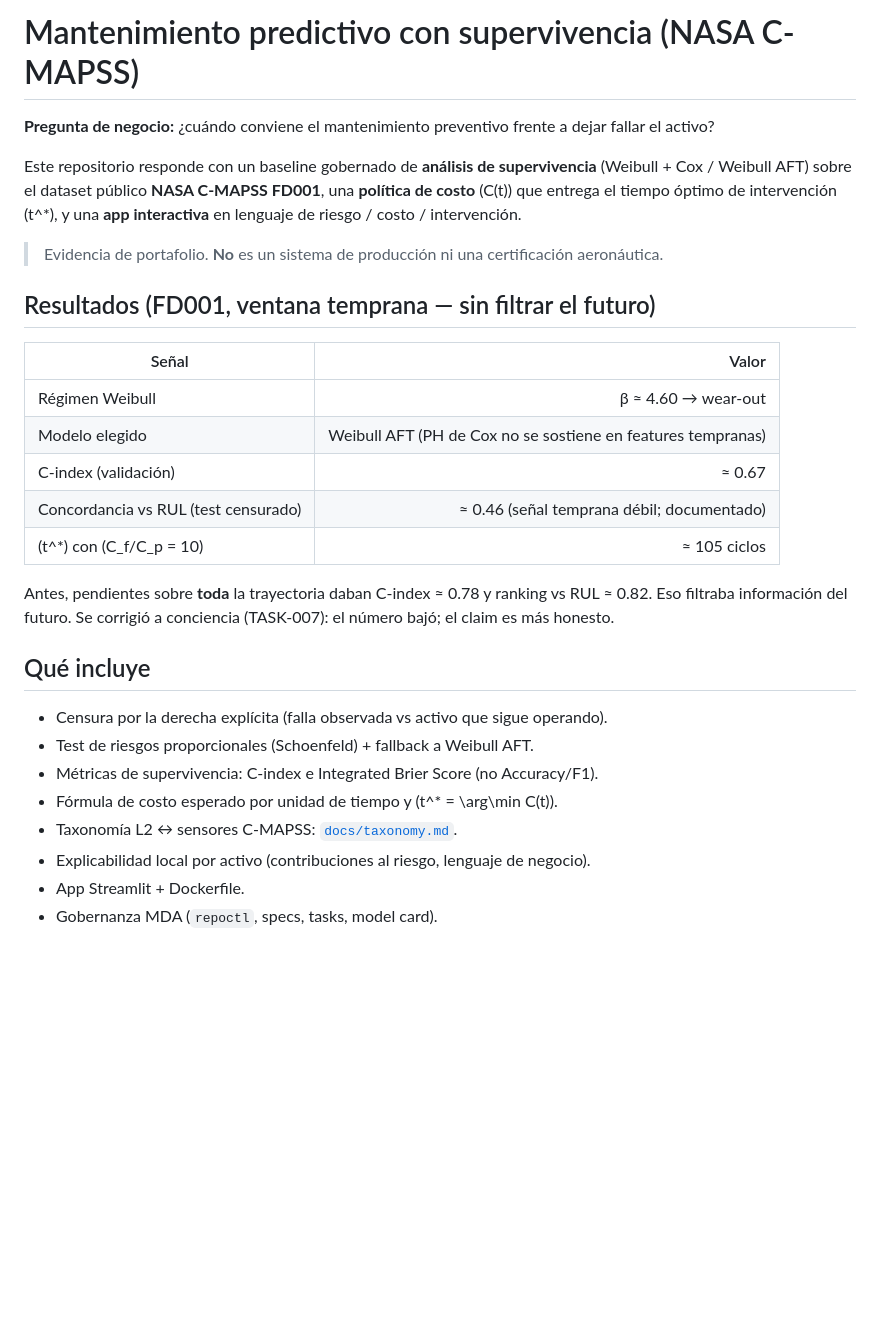
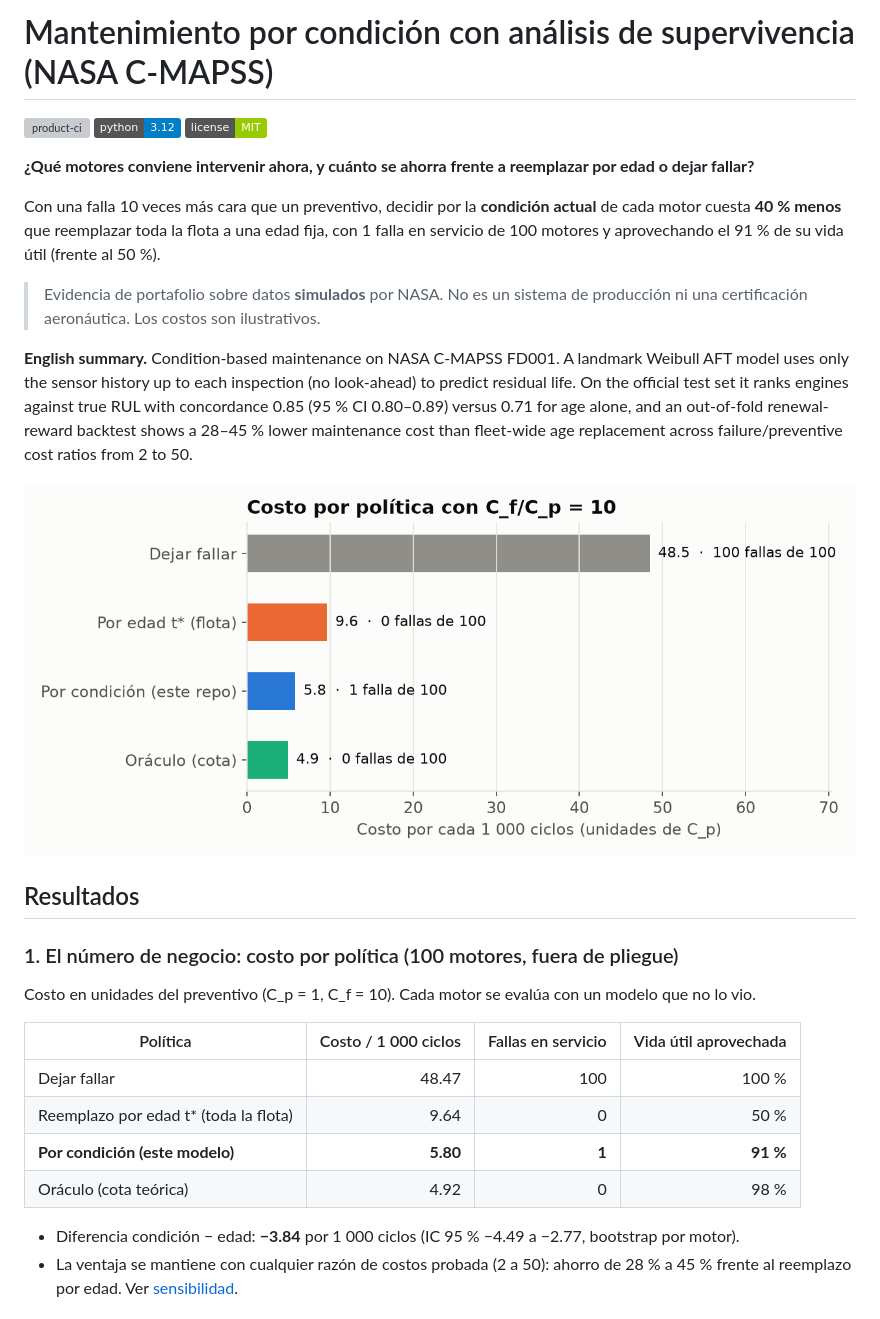
Before and after one commit to jesusgonzalezmexdata-ux/predictive-maintenance-survival-cmapss, a Markdown page: README.md, the part around one of its changes. Drawn GitHub-style; pictures changed too: reports/figures/policy_cost_ratio10.png (added); badges without logos; blank space fills up the shorter version; grey boxes are pictures that could not be loaded.

```diff
--- a/README.md
+++ b/README.md
@@ -1,30 +1,32 @@
-# Mantenimiento predictivo con supervivencia (NASA C-MAPSS)
+# Mantenimiento por condición con análisis de supervivencia (NASA C-MAPSS)
 
-**Pregunta de negocio:** ¿cuándo conviene el mantenimiento preventivo frente a dejar fallar el activo?
+[![product-ci](https://github.com/jesusgonzalezmexdata-ux/predictive-maintenance-survival-cmapss/actions/workflows/product-ci.yml/badge.svg)](https://github.com/jesusgonzalezmexdata-ux/predictive-maintenance-survival-cmapss/actions/workflows/product-ci.yml)
+![Python 3.12](https://img.shields.io/badge/python-3.12-blue)
+[![License: MIT](https://img.shields.io/badge/license-MIT-green)](LICENSE)
 
-Este repositorio responde con un baseline gobernado de **análisis de supervivencia** (Weibull + Cox / Weibull AFT) sobre el dataset público **NASA C-MAPSS FD001**, una **política de costo** \(C(t)\) que entrega el tiempo óptimo de intervención \(t^*\), y una **app interactiva** en lenguaje de riesgo / costo / intervención.
+**¿Qué motores conviene intervenir ahora, y cuánto se ahorra frente a reemplazar por edad o dejar fallar?**
 
-> Evidencia de portafolio. **No** es un sistema de producción ni una certificación aeronáutica.
+Con una falla 10 veces más cara que un preventivo, decidir por la **condición actual** de cada motor cuesta **40 % menos** que reemplazar toda la flota a una edad fija, con 1 falla en servicio de 100 motores y aprovechando el 91 % de su vida útil (frente al 50 %).
 
-## Resultados (FD001, ventana temprana — sin filtrar el futuro)
+> Evidencia de portafolio sobre datos **simulados** por NASA. No es un sistema de producción ni una certificación aeronáutica. Los costos son ilustrativos.
 
-| Señal | Valor |
-|-------|------:|
-| Régimen Weibull | β ≈ 4.60 → wear-out |
-| Modelo elegido | Weibull AFT (PH de Cox no se sostiene en features tempranas) |
-| C-index (validación) | ≈ 0.67 |
-| Concordancia vs RUL (test censurado) | ≈ 0.46 (señal temprana débil; documentado) |
-| \(t^*\) con \(C_f/C_p = 10\) | ≈ 105 ciclos |
+**English summary.** Condition-based maintenance on NASA C-MAPSS FD001. A landmark Weibull AFT model uses only the sensor history up to each inspection (no look-ahead) to predict residual life. On the official test set it ranks engines against true RUL with concordance 0.85 (95 % CI 0.80–0.89) versus 0.71 for age alone, and an out-of-fold renewal-reward backtest shows a 28–45 % lower maintenance cost than fleet-wide age replacement across failure/preventive cost ratios from 2 to 50.
 
-Antes, pendientes sobre **toda** la trayectoria daban C-index ≈ 0.78 y ranking vs RUL ≈ 0.82. Eso filtraba información del futuro. Se corrigió a conciencia (TASK-007): el número bajó; el claim es más honesto.
+![Costo por política con C_f/C_p = 10](reports/figures/policy_cost_ratio10.png)
 
-## Qué incluye
+## Resultados
 
-- Censura por la derecha explícita (falla observada vs activo que sigue operando).
-- Test de riesgos proporcionales (Schoenfeld) + fallback a Weibull AFT.
-- Métricas de supervivencia: C-index e Integrated Brier Score (no Accuracy/F1).
-- Fórmula de costo esperado por unidad de tiempo y \(t^* = \arg\min C(t)\).
-- Taxonomía L2 ↔ sensores C-MAPSS: [`docs/taxonomy.md`](docs/taxonomy.md).
-- Explicabilidad local por activo (contribuciones al riesgo, lenguaje de negocio).
-- App Streamlit + Dockerfile.
-- Gobernanza MDA (`repoctl`, specs, tasks, model card).
+### 1. El número de negocio: costo por política (100 motores, fuera de pliegue)
+
+Costo en unidades del preventivo (C_p = 1, C_f = 10). Cada motor se evalúa con un modelo que no lo vio.
+
+| Política | Costo / 1 000 ciclos | Fallas en servicio | Vida útil aprovechada |
+|---|---:|---:|---:|
+| Dejar fallar | 48.47 | 100 | 100 % |
+| Reemplazo por edad t* (toda la flota) | 9.64 | 0 | 50 % |
+| **Por condición (este modelo)** | **5.80** | **1** | **91 %** |
+| Oráculo (cota teórica) | 4.92 | 0 | 98 % |
+
+- Diferencia condición − edad: **−3.84** por 1 000 ciclos (IC 95 % −4.49 a −2.77, bootstrap por motor).
+- La ventaja se mantiene con cualquier razón de costos probada (2 a 50): ahorro de 28 % a 45 % frente al reemplazo por edad. Ver [sensibilidad](reports/figures/policy_sensitivity.png).
+
```
Also changed, not shown: other parts of README.md (+52 -58 lines), models/MODEL_CARD_LANDMARK_FD001.md (added, +30 -0 lines), reports/figures/calibration_p30.png (added), reports/figures/policy_sensitivity.png (added), reports/figures/test_concordance.png (added), 11 other files.
